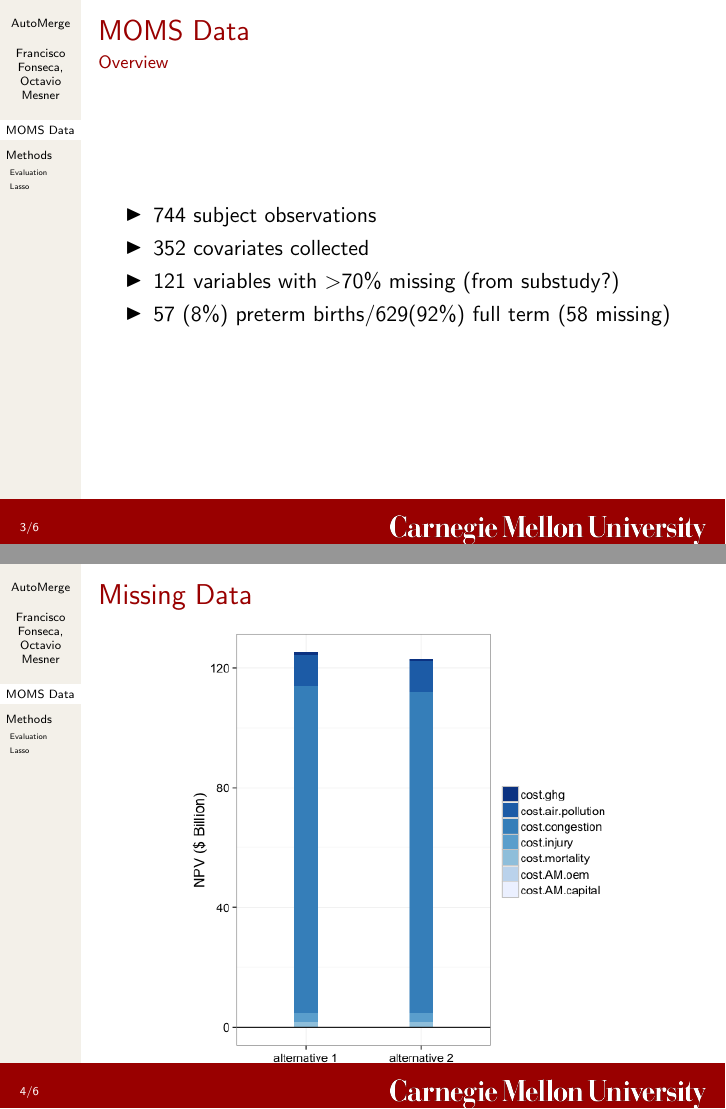
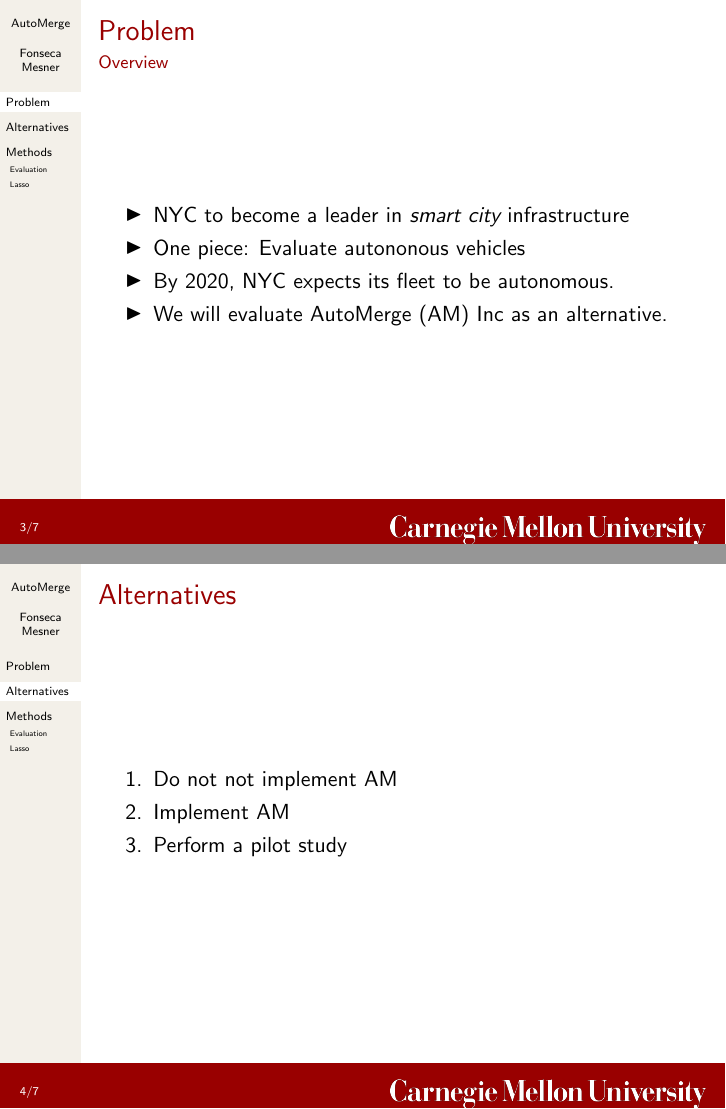
Before and after one commit to kikoralston/Git19702Proj1, LaTeX slides (latex/presentation/presentation.tex): pages 3 and 4 of 6 before the commit and pages 3 and 4 of 7 after it, joined at a grey line. Compiled offline with pdfLaTeX.

Commit message:
presentation and small R changes

```diff
--- a/latex/presentation/presentation.tex
+++ b/latex/presentation/presentation.tex
@@ -7,7 +7,7 @@
 \title{AutoMerge}
 \subtitle{}
 \date{\today}
-\author{Francisco Fonseca \and Octavio Mesner}
+\author[Fonseca Mesner]{Francisco Fonseca \and Octavio Mesner}
 \institute{Carnegie Mellon University}
 
 \begin{document}
@@ -25,17 +29,27 @@ Discuss
 \end{itemize}
 \end{frame}
 
-\section{MOMS Data}
+\section{Problem}
 
 \begin{frame}
-  \frametitle{MOMS Data}
+  \frametitle{Problem}
   \framesubtitle{Overview}
   \begin{itemize}
-  \item 744 subject observations
-  \item 352 covariates collected
-  \item 121 variables with $>$70\% missing (from substudy?)
-  \item 57 (8\%) preterm births/629(92\%) full term (58 missing)
+  \item NYC to become a leader in \emph{smart city} infrastructure
+  \item One piece: Evaluate autononous vehicles
+  \item By 2020, NYC expects its fleet to be autonomous.
+  \item We will evaluate AutoMerge (AM) Inc as an alternative.
   \end{itemize}
+\end{frame}
+
+\section{Alternatives}
+\begin{frame}
+  \frametitle{Alternatives}
+  \begin{enumerate}
+  \item Do not not implement AM
+  \item Implement AM
+  \item Perform a pilot study
+  \end{enumerate}
 \end{frame}
 
 \begin{frame}
```
Also changed, not shown: latex/report/report.tex (+7 -2 lines), latex/presentation/presentation.pdf, latex/report/report.pdf, latex/presentation/presentation.tex (12 more changed lines), 6 other files.
